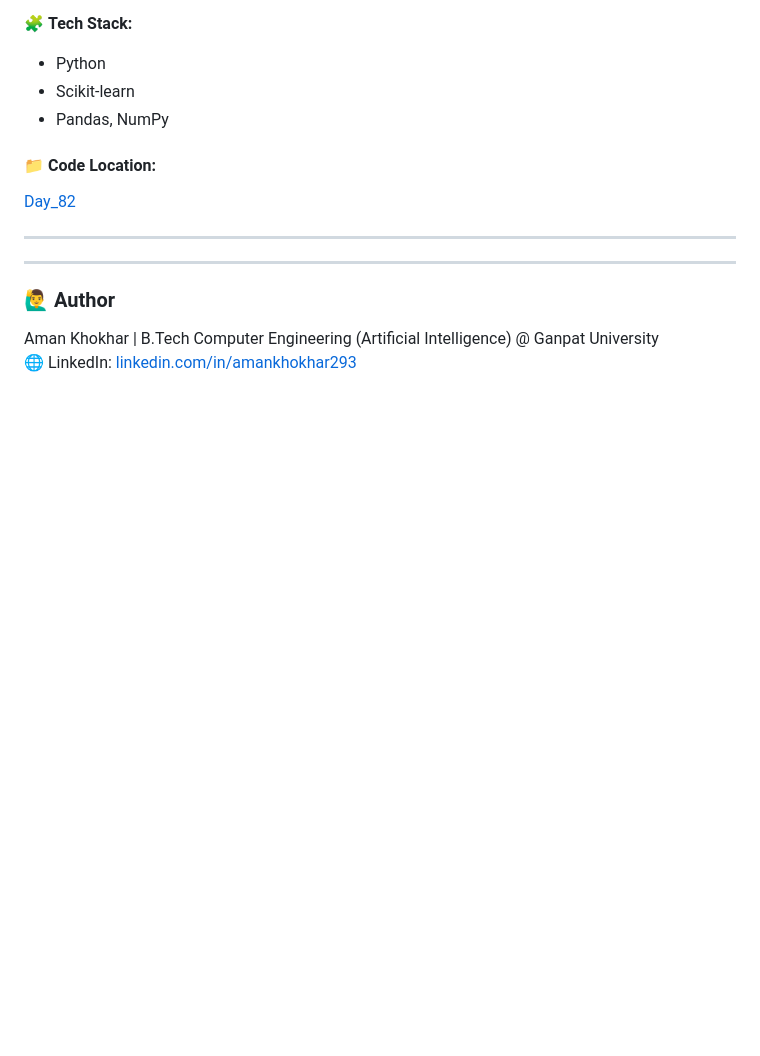
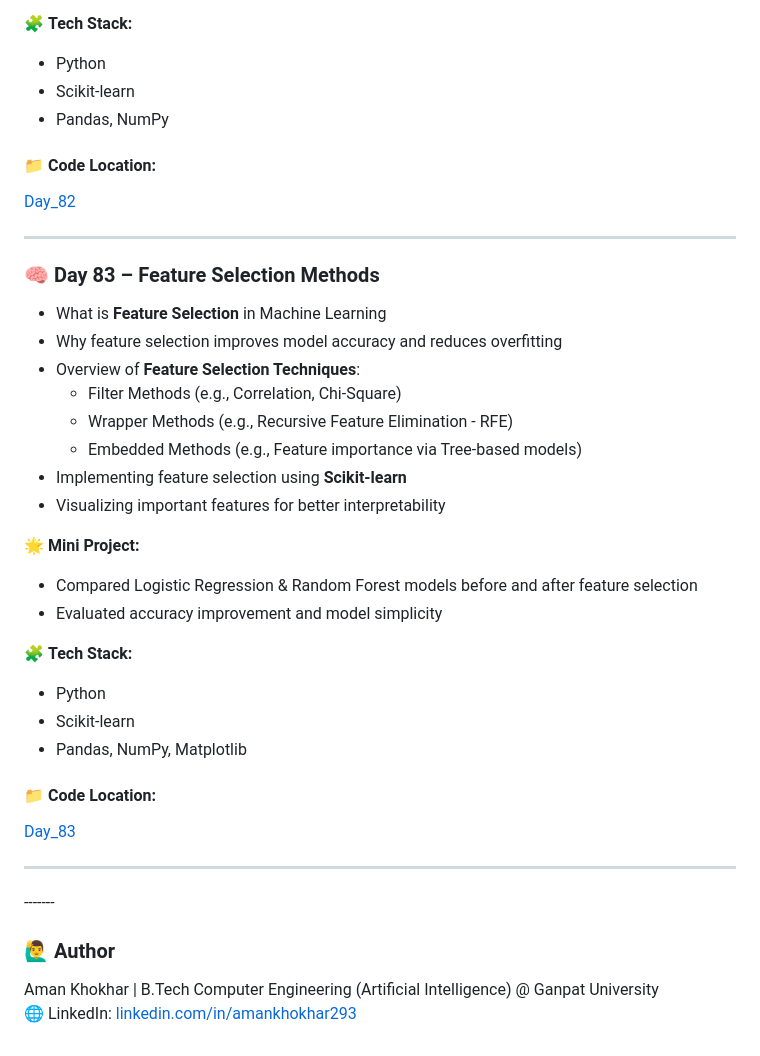
Before and after one commit to Aman-Khokhar-293/100-days-of-python, a Markdown page: README.md, the part around the change. Drawn GitHub-style; blank space fills up the shorter version.

Commit message:
add day 83 description and links

```diff
--- a/README.md
+++ b/README.md
@@ -1352,12 +1352,38 @@ Bank Account with private balance (Encapsulation)
 
 ----
 
+### 🧠 Day 83 – Feature Selection Methods
+
+- What is **Feature Selection** in Machine Learning
+- Why feature selection improves model accuracy and reduces overfitting
+- Overview of **Feature Selection Techniques**:
+  - Filter Methods (e.g., Correlation, Chi-Square)
+  - Wrapper Methods (e.g., Recursive Feature Elimination - RFE)
+  - Embedded Methods (e.g., Feature importance via Tree-based models)
+- Implementing feature selection using **Scikit-learn**
+- Visualizing important features for better interpretability
+
+🌟 **Mini Project:**
+- Compared Logistic Regression & Random Forest models before and after feature selection
+- Evaluated accuracy improvement and model simplicity
+
+🧩 **Tech Stack:**
+- Python
+- Scikit-learn
+- Pandas, NumPy, Matplotlib
+
+#### 📁 **Code Location:**
+[Day_83](https://github.com/Aman-Khokhar-293/100-days-of-python/blob/main/Day_83.ipynb)
+
+----
 
 
 
 
 
--------
+
+
+*-*-*-*-*-*-*-*
 ### 🙋‍♂️ Author
 Aman Khokhar | B.Tech Computer Engineering (Artificial Intelligence) @ Ganpat University
 🌐 LinkedIn: [linkedin.com/in/amankhokhar293](https://linkedin.com/in/amankhokhar293)
```
